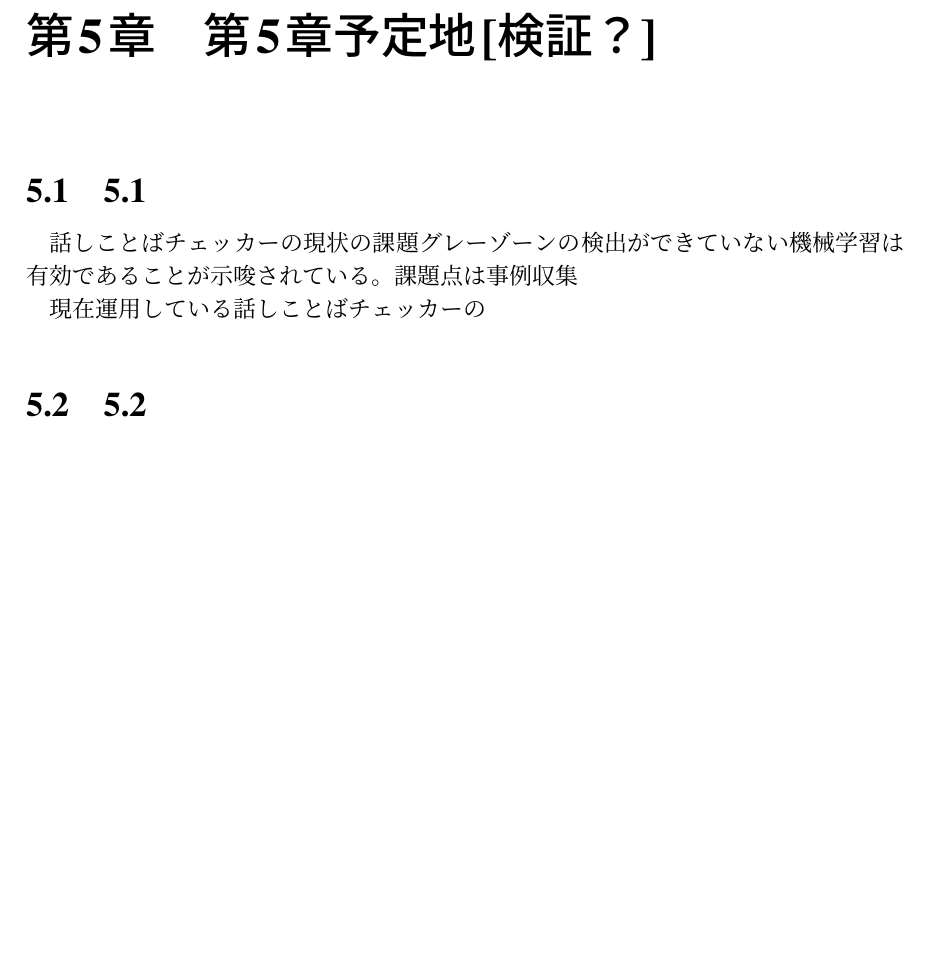
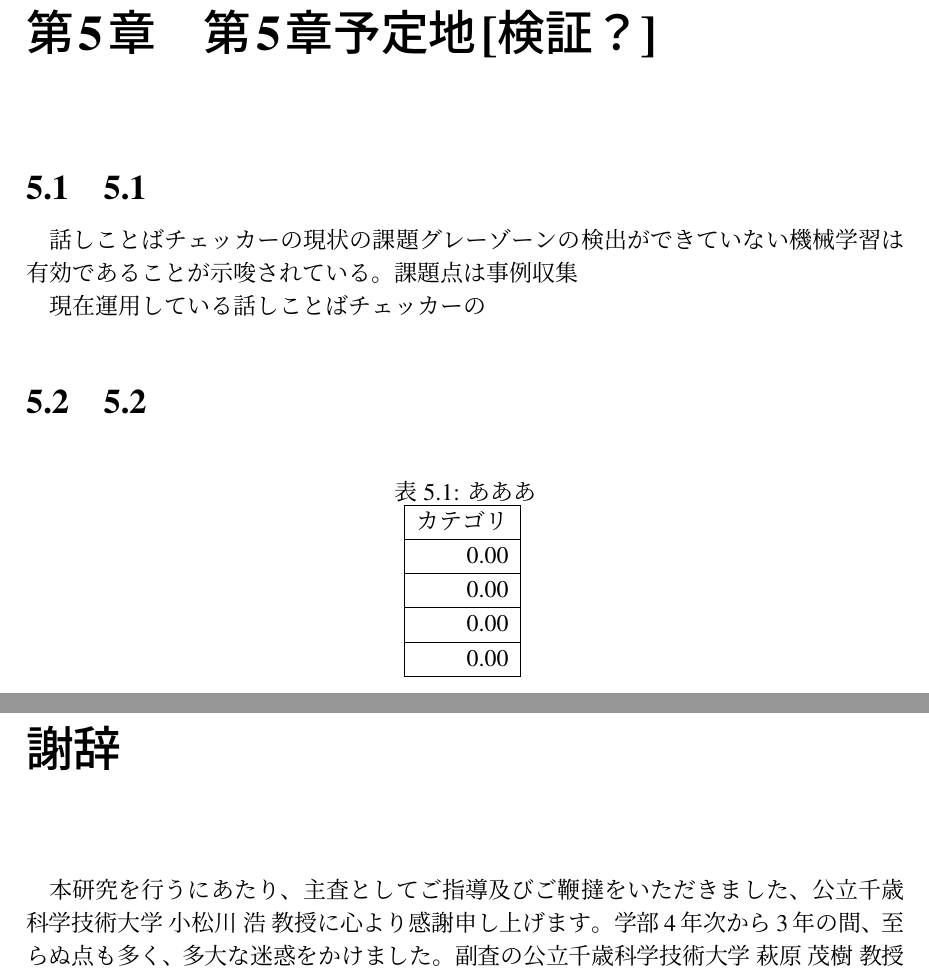
Before and after one commit to hibiki12121/final_, a LaTeX document (main.tex, which reads chapter/chapter7_thx.tex, table/c5t1.tex): part of page 13 of 13 before the commit and two parts of pages 14 and 15 of 15 after it, the two joined at a grey line, cut so that both start at the same text, the shorter picture padded with empty space. Compiled offline with upLaTeX and dvipdfmx.

```diff
--- /dev/null
+++ b/chapter/chapter7_thx.tex
@@ -0,0 +1,4 @@
+\chapter*{謝辞}
+
+本研究を行うにあたり、主査としてご指導及びご鞭撻をいただきました、公立千歳科学技術大学 小松川 浩 教授に心より感謝申し上げます。学部4年次から3年の間、至らぬ点も多く、多大な迷惑をかけました。% 無事に論文を書き上げることができました。重ねて御礼申し上げます。
+副査の公立千歳科学技術大学 萩原 茂樹 教授
--- a/main.tex
+++ b/main.tex
@@ -85,6 +85,7 @@
 \input{chapter/chapter4} % 機械学習
 \input{chapter/chapter5} % 検証？
 \input{chapter/chapter6} %
+\input{chapter/chapter7_thx}
 
 \begin{comment}
 label命名規則
--- /dev/null
+++ b/table/c5t1.tex
@@ -0,0 +1,13 @@
+\begin{table}[H]
+\centering
+\caption{あああ}
+\begin{tabular}{|r|}
+\hline
+\multicolumn{1}{|c|}{カテゴリ} \\ \hline
+\begin{tabular}[r]{@{}r@{}}0.00 \end{tabular} \\ \hline
+\begin{tabular}[r]{@{}r@{}}0.00 \end{tabular}  \\ \hline
+\begin{tabular}[r]{@{}r@{}}0.00 \end{tabular}  \\ \hline
+\begin{tabular}[r]{@{}r@{}}0.00 \end{tabular}  \\ \hline
+\end{tabular}
+\label{spoken-book}
+\end{table}
```
Also changed, not shown: chapter/chapter4.tex (+19 -8 lines), chapter/chapter5.tex (+2 -0 lines), image/transformer.png (added), image/transformer_multi_head_attention.png (added), image/transformer_scaled_dot_product_attention.png (added).
